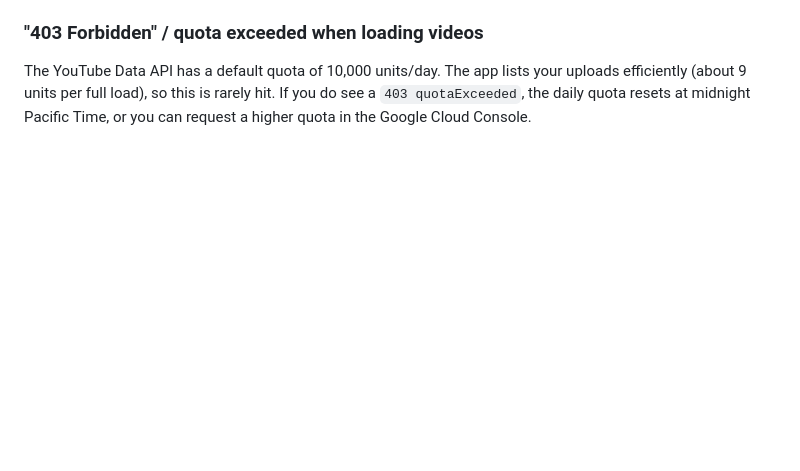
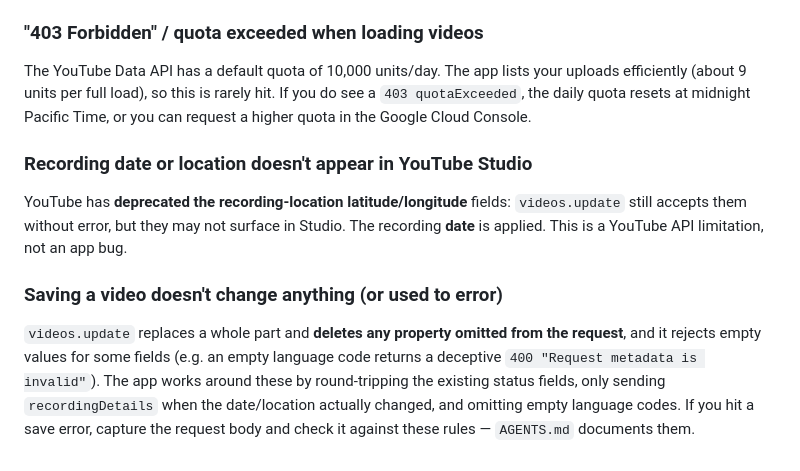
Before and after one commit to hletrd/yt-batch-manager-web, a Markdown page: README.md, the part around one of its changes. Drawn GitHub-style; blank space fills up the shorter version.

```diff
--- a/README.md
+++ b/README.md
@@ -118,3 +172,18 @@ The application will launch and prompt for Google OAuth authentication on first
 
 ### "403 Forbidden" / quota exceeded when loading videos
 The YouTube Data API has a default quota of 10,000 units/day. The app lists your uploads efficiently (about 9 units per full load), so this is rarely hit. If you do see a `403 quotaExceeded`, the daily quota resets at midnight Pacific Time, or you can request a higher quota in the Google Cloud Console.
+
+### Recording date or location doesn't appear in YouTube Studio
+YouTube has **deprecated the recording-location latitude/longitude** fields:
+`videos.update` still accepts them without error, but they may not surface in
+Studio. The recording **date** is applied. This is a YouTube API limitation, not
+an app bug.
+
+### Saving a video doesn't change anything (or used to error)
+`videos.update` replaces a whole part and **deletes any property omitted from
+the request**, and it rejects empty values for some fields (e.g. an empty
+language code returns a deceptive `400 "Request metadata is invalid"`). The app
+works around these by round-tripping the existing status fields, only sending
+`recordingDetails` when the date/location actually changed, and omitting empty
+language codes. If you hit a save error, capture the request body and check it
+against these rules — `AGENTS.md` documents them.
```
Also changed, not shown: other parts of README.md (+54 -0 lines).
